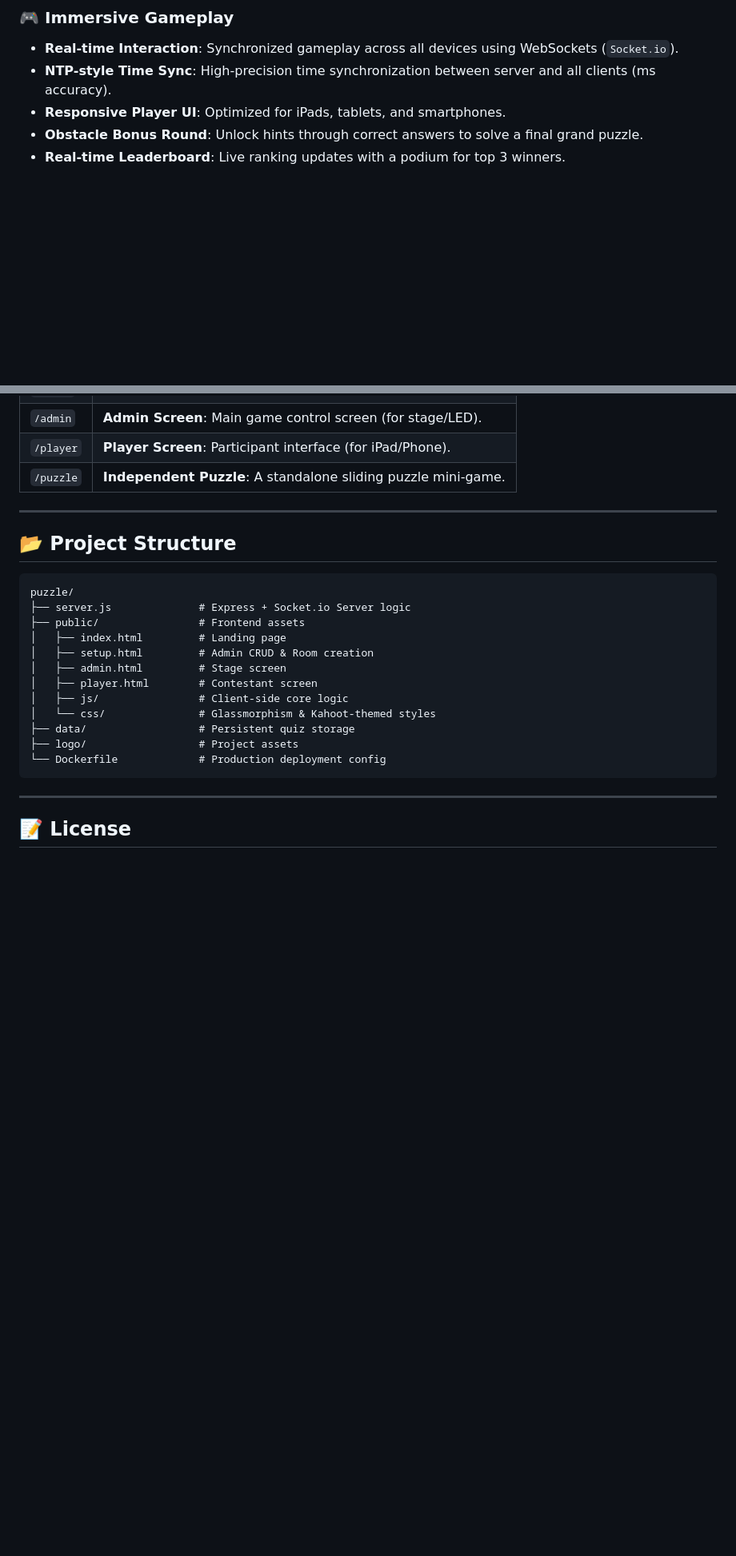
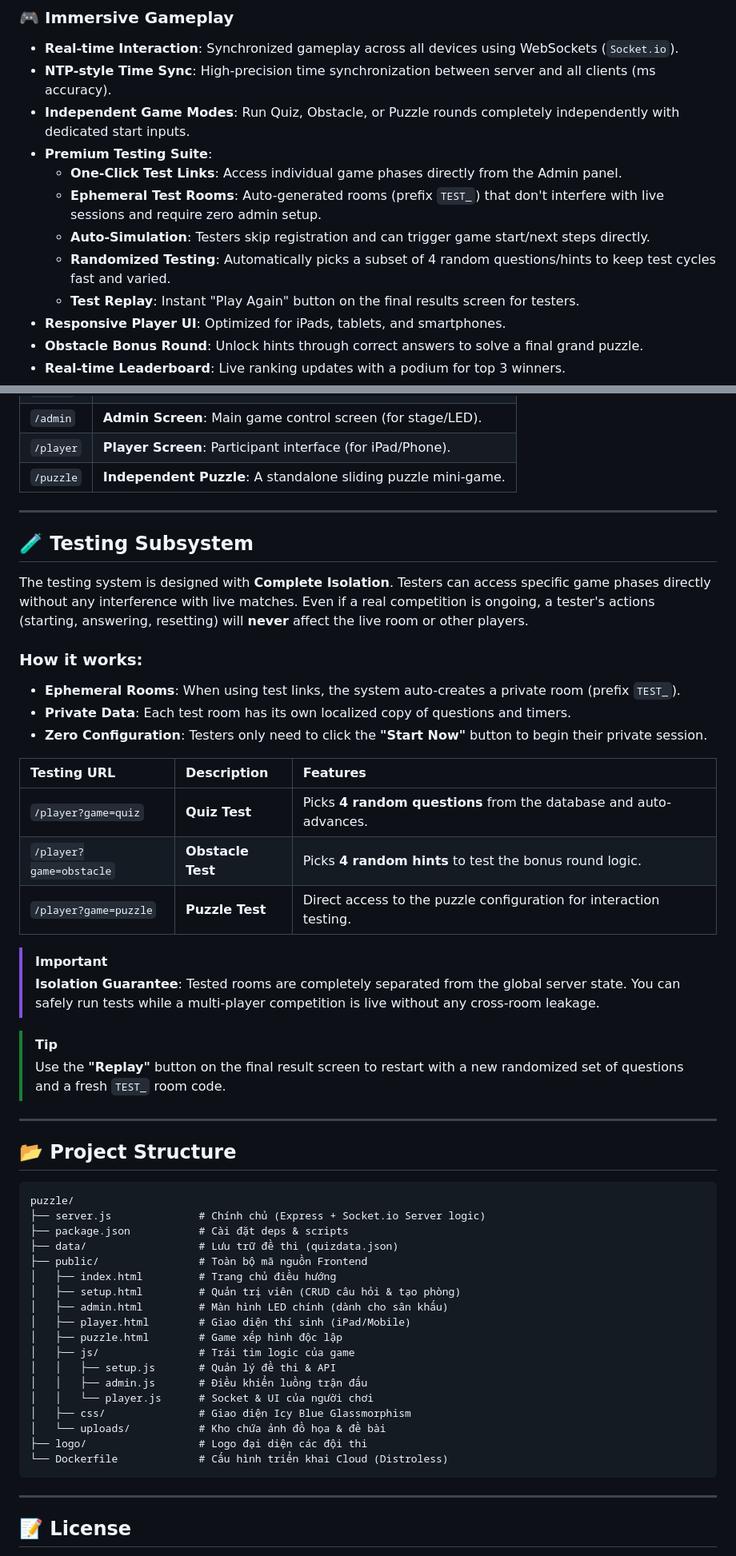
Before and after one commit to VuVietAnh2309/puzzle, a Markdown page: README.md, 2 parts joined by grey strips. Shown at 80% size. Rendered like a GitHub page; blank space fills up the shorter version.

Commit message:
docs: update comprehensive documentation and project roadmap (PLAN.md)

````diff
--- a/README.md
+++ b/README.md
@@ -16,6 +16,13 @@ A Kahoot-inspired, real-time interactive quiz platform designed for live events,
 ### 🎮 Immersive Gameplay
 - **Real-time Interaction**: Synchronized gameplay across all devices using WebSockets (`Socket.io`).
 - **NTP-style Time Sync**: High-precision time synchronization between server and all clients (ms accuracy).
+- **Independent Game Modes**: Run Quiz, Obstacle, or Puzzle rounds completely independently with dedicated start inputs.
+- **Premium Testing Suite**:
+    - **One-Click Test Links**: Access individual game phases directly from the Admin panel.
+    - **Ephemeral Test Rooms**: Auto-generated rooms (prefix `TEST_`) that don't interfere with live sessions and require zero admin setup.
+    - **Auto-Simulation**: Testers skip registration and can trigger game start/next steps directly.
+    - **Randomized Testing**: Automatically picks a subset of 4 random questions/hints to keep test cycles fast and varied.
+    - **Test Replay**: Instant "Play Again" button on the final results screen for testers.
 - **Responsive Player UI**: Optimized for iPads, tablets, and smartphones.
 - **Obstacle Bonus Round**: Unlock hints through correct answers to solve a final grand puzzle.
 - **Real-time Leaderboard**: Live ranking updates with a podium for top 3 winners.
@@ -99,21 +106,50 @@ The project includes a hardened, multi-stage **Distroless** Dockerfile for produ
 
 ---
 
+## 🧪 Testing Subsystem
+
+The testing system is designed with **Complete Isolation**. Testers can access specific game phases directly without any interference with live matches. Even if a real competition is ongoing, a tester's actions (starting, answering, resetting) will **never** affect the live room or other players.
+
+### How it works:
+- **Ephemeral Rooms**: When using test links, the system auto-creates a private room (prefix `TEST_`).
+- **Private Data**: Each test room has its own localized copy of questions and timers.
+- **Zero Configuration**: Testers only need to click the **"Start Now"** button to begin their private session.
+
+| Testing URL | Description | Features |
+| :--- | :--- | :--- |
+| `/player?game=quiz` | **Quiz Test** | Picks **4 random questions** from the database and auto-advances. |
+| `/player?game=obstacle` | **Obstacle Test** | Picks **4 random hints** to test the bonus round logic. |
+| `/player?game=puzzle` | **Puzzle Test** | Direct access to the puzzle configuration for interaction testing. |
+
+> [!IMPORTANT]
+> **Isolation Guarantee**: Tested rooms are completely separated from the global server state. You can safely run tests while a multi-player competition is live without any cross-room leakage.
+
+> [!TIP]
+> Use the **"Replay"** button on the final result screen to restart with a new randomized set of questions and a fresh `TEST_` room code.
+
+---
+
 ## 📂 Project Structure
 
 ```text
 puzzle/
-├── server.js              # Express + Socket.io Server logic
-├── public/                # Frontend assets
-│   ├── index.html         # Landing page
-│   ├── setup.html         # Admin CRUD & Room creation
-│   ├── admin.html         # Stage screen
-│   ├── player.html        # Contestant screen
-│   ├── js/                # Client-side core logic
-│   └── css/               # Glassmorphism & Kahoot-themed styles
-├── data/                  # Persistent quiz storage
-├── logo/                  # Project assets
-└── Dockerfile             # Production deployment config
+├── server.js              # Chính chủ (Express + Socket.io Server logic)
+├── package.json           # Cài đặt deps & scripts
+├── data/                  # Lưu trữ đề thi (quizdata.json)
+├── public/                # Toàn bộ mã nguồn Frontend
+│   ├── index.html         # Trang chủ điều hướng
+│   ├── setup.html         # Quản trị viên (CRUD câu hỏi & tạo phòng)
+│   ├── admin.html         # Màn hình LED chính (dành cho sân khấu)
+│   ├── player.html        # Giao diện thí sinh (iPad/Mobile)
+│   ├── puzzle.html        # Game xếp hình độc lập
+│   ├── js/                # Trái tim logic của game
+│   │   ├── setup.js       # Quản lý đề thi & API
+│   │   ├── admin.js       # Điều khiển luồng trận đấu
+│   │   └── player.js      # Socket & UI của người chơi
+│   ├── css/               # Giao diện Icy Blue Glassmorphism
+│   └── uploads/           # Kho chứa ảnh đồ họa & đề bài
+├── logo/                  # Logo đại diện các đội thi
+└── Dockerfile             # Cấu hình triển khai Cloud (Distroless)
 ```
 
 ---
````
Also changed, not shown: DOCS.md (+30 -10 lines), PLAN.md (added, +40 -0 lines).
